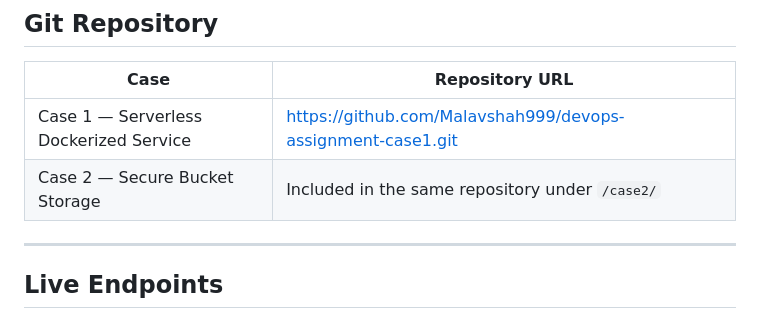
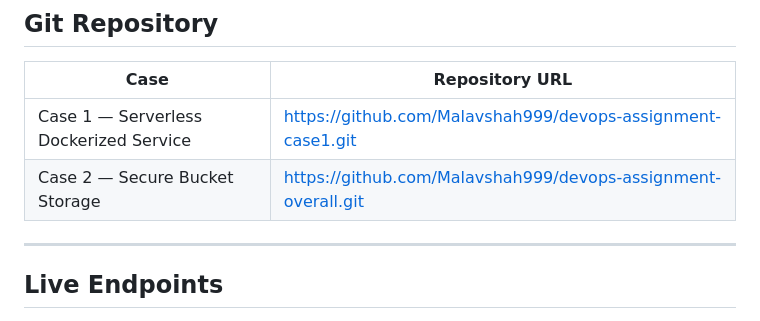
Before and after one commit to Malavshah999/devops-assignment-overall, a Markdown page: SUBMISSION.md, the part around the change. Rendered like a GitHub page.

Commit message:
Initial Commit

```diff
--- a/SUBMISSION.md
+++ b/SUBMISSION.md
@@ -20,7 +20,7 @@
 | Case | Repository URL |
 |---|---|
 | Case 1 — Serverless Dockerized Service | https://github.com/Malavshah999/devops-assignment-case1.git |
-| Case 2 — Secure Bucket Storage | Included in the same repository under `/case2/` |
+| Case 2 — Secure Bucket Storage | https://github.com/Malavshah999/devops-assignment-overall.git|
 
 ---
 
```
